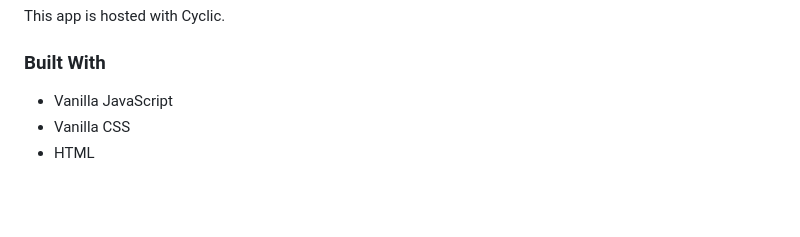
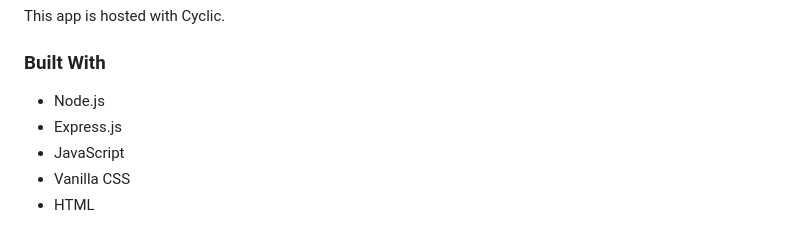
Before and after one commit to RyanShort13110/raw_curiosity, a Markdown page: README.md, the part around the change. Rendered like a GitHub page; blank space fills up the shorter version.

```diff
--- a/README.md
+++ b/README.md
@@ -52,8 +52,9 @@ This app is hosted with Cyclic.
 
 ### Built With
 
-
-* Vanilla JavaScript
+* Node.js
+* Express.js
+* JavaScript
 * Vanilla CSS
 * HTML
 
```
